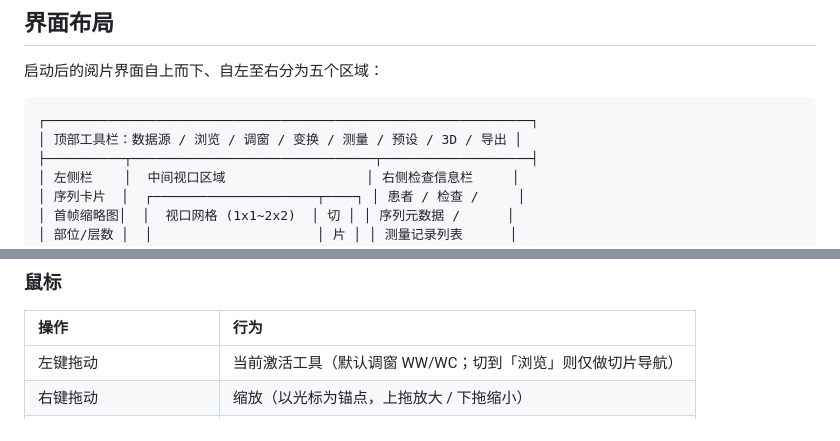
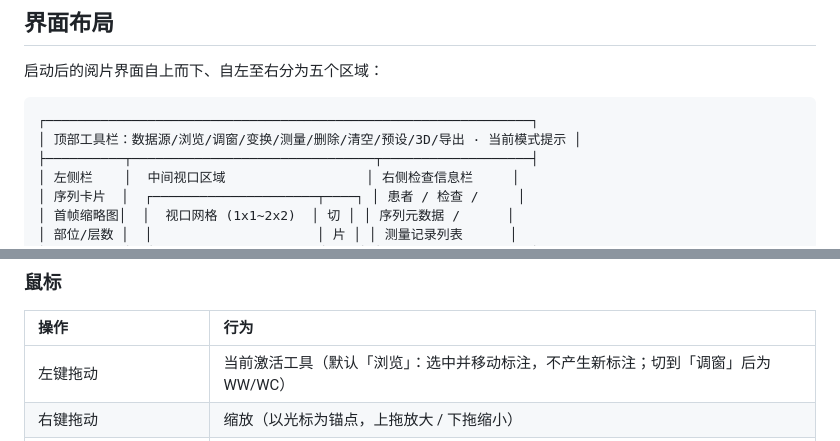
Before and after one commit to ajieun/open-med-viewer, a Markdown page: README.md, 2 parts joined by grey strips. Rendered like a GitHub page.

````diff
--- a/README.md
+++ b/README.md
@@ -120,7 +120,7 @@ OpenMed Viewer 以纯 TypeScript 实现核心引擎，不绑定任何 UI 框架
 
 ```
 ┌──────────────────────────────────────────────────────────────┐
-│ 顶部工具栏：数据源 / 浏览 / 调窗 / 变换 / 测量 / 预设 / 3D / 导出 │
+│ 顶部工具栏：数据源/浏览/调窗/变换/测量/删除/清空/预设/3D/导出 · 当前模式提示 │
 ├──────────┬───────────────────────────────┬───────────────────┤
 │ 左侧栏    │  中间视口区域                  │ 右侧检查信息栏     │
 │ 序列卡片  │  ┌─────────────────────┬────┐ │ 患者 / 检查 /     │
@@ -487,7 +487,7 @@ viewer.switchSeries(1);
 
 | 操作 | 行为 |
 | :--- | :--- |
-| 左键拖动 | 当前激活工具（默认调窗 WW/WC；切到「浏览」则仅做切片导航） |
+| 左键拖动 | 当前激活工具（默认「浏览」：选中并移动标注，不产生新标注；切到「调窗」后为 WW/WC） |
 | 右键拖动 | 缩放（以光标为锚点，上拖放大 / 下拖缩小） |
 | 中键拖动 / `Shift` + 左键 | 平移 |
 | `Ctrl`/`⌘` + 左键拖动 | 缩放 |
````
Also changed, not shown: other parts of README.md (+18 -3 lines).
